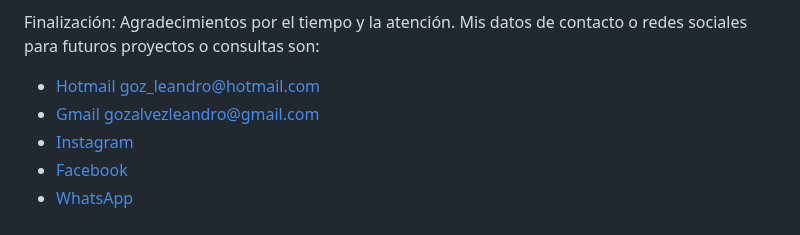
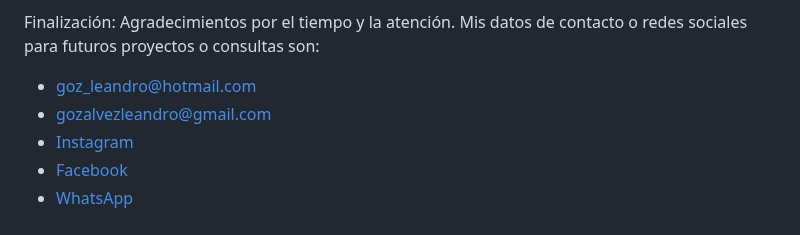
Before and after one commit to lean182/PF-DW-Gozalvez, a Markdown page: README.md, the part around the change. Rendered like a GitHub page.

Commit message:
README.md
Entrega Final - Gozalvez
Desarrollo de una página web para promocionar los servicios pedagógicos de Jacqueline Micaela Saiff.

```diff
--- a/README.md
+++ b/README.md
@@ -84,8 +84,8 @@ Finalización:
 Agradecimientos por el tiempo y la atención.
 Mis datos de contacto o redes sociales para futuros proyectos o consultas son:
 
-- [Hotmail](goz_leandro@hotmail.com) goz_leandro@hotmail.com
-- [Gmail](gozalvezleandro@gmail.com) gozalvezleandro@gmail.com
+- goz_leandro@hotmail.com
+- gozalvezleandro@gmail.com
 - [Instagram](https://www.instagram.com/leandrogozalvez/)
 - [Facebook](https://www.facebook.com/leandro.gozalvez.1)
 - [WhatsApp](https://wa.me/+5492617093456)
```
